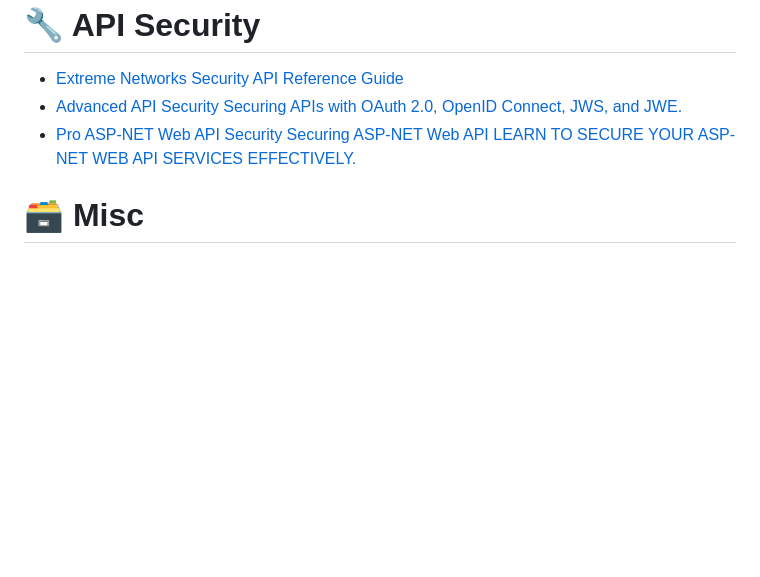
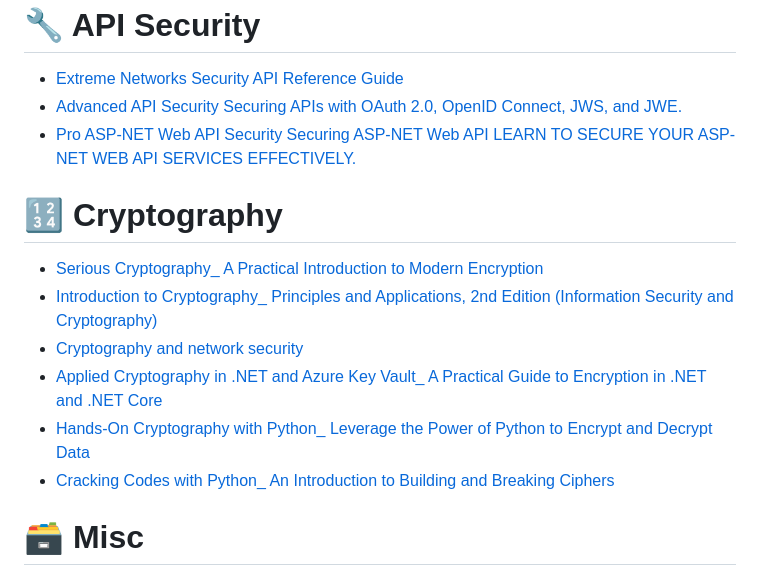
Before and after one commit to arceuzvx/Cybersecurity_resources, a Markdown page: README.md, the part around the change. GitHub-like rendering; blank space fills up the shorter version.

```diff
--- a/README.md
+++ b/README.md
@@ -105,6 +105,14 @@ A list of cool cybersecurity e-books for absolutely free :)
 + [Advanced API Security Securing APIs with OAuth 2.0, OpenID Connect, JWS, and JWE.](https://mega.nz/file/13sgFQKS#QbWazP_Rho4ABzfvRXGVh0iVDUM8HkgGVcRMJhJ2wD4)
 + [Pro ASP-NET Web API Security Securing ASP-NET Web API LEARN TO SECURE YOUR ASP-NET WEB API SERVICES EFFECTIVELY.](https://mega.nz/file/ZyMjWRiJ#Ehhh5CU8JC5tB4dMzUrwG2uV9iBy29nXVLqOw3byltI)
 
+# 🔢 Cryptography
++ [Serious Cryptography_ A Practical Introduction to Modern Encryption](https://mega.nz/file/Z2U3CCab#WYCVOgxexq2nh2L62Dpr4_H5EvbMPWWIHmym6qm92cQ)
++ [Introduction to Cryptography_ Principles and Applications, 2nd Edition (Information Security and Cryptography)](https://mega.nz/file/Nn8yGQwB#ADGkRTRD_hHMuZUByRHmzsui1q1sbRXb6f5y1YFGk-8)
++ [Cryptography and network security](https://mega.nz/file/AzdHGQwb#FD9UriZIOdFm7AxWqKlpUhVaMMwfTSWwm7O4Fp7JAD8)
++ [Applied Cryptography in .NET and Azure Key Vault_ A Practical Guide to Encryption in .NET and .NET Core](https://mega.nz/file/47E3UYDJ#BGt8WpTKUTRXnfQ1wjkQslv5vglUkfO1UtHLeRqq1zs)
++ [Hands-On Cryptography with Python_ Leverage the Power of Python to Encrypt and Decrypt Data](https://mega.nz/file/ImVnBQaR#ecVuKeVLL9N_139KX9YHXbScK8UTVdxl1Asw-vymMxs)
++ [Cracking Codes with Python_ An Introduction to Building and Breaking Ciphers](https://mega.nz/file/x3MwwLbI#o6VSk3Fiowt_EO4ldD1uNezWCXuDCbE_yUUvh_QXL3Q)
+
 # 🗃️ Misc
 + [Cyber Security on Azure An IT Professional’s Guide to Microsoft Azure Security Center.](https://mega.nz/file/Vr80RQJb#uNZoG733rEGmqVgf2NkHuBu9KOVvXt0afP1JE6kDlKg)
 + [Practical Cloud Security A Guide for Secure Design and Deployment](https://mega.nz/file/Z6cUnAAR#986xZSb6MhdMbK-kN1ov4lCnro9lDdLdy5juL-Kgp3A)
```
